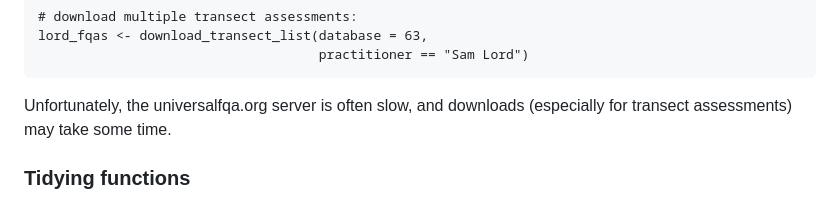
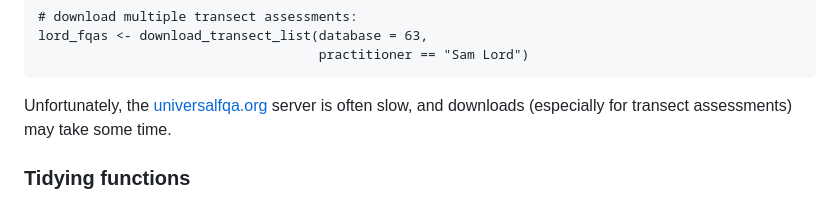
Before and after one commit to equitable-equations/fqar, a Markdown page: README.md, the part around one of its changes. Rendered like a GitHub page.

````diff
--- a/README.md
+++ b/README.md
@@ -65,7 +65,7 @@ lord_fqas <- download_transect_list(database = 63,
                                     practitioner == "Sam Lord")
 ```
 
-Unfortunately, the universalfqa.org server is often slow, and downloads (especially for transect assessments) may take some time.
+Unfortunately, the [universalfqa.org](https://universalfqa.org/) server is often slow, and downloads (especially for transect assessments) may take some time.
 
 ### Tidying functions
 
````
Also changed, not shown: other parts of README.md (+1 -1 lines).
